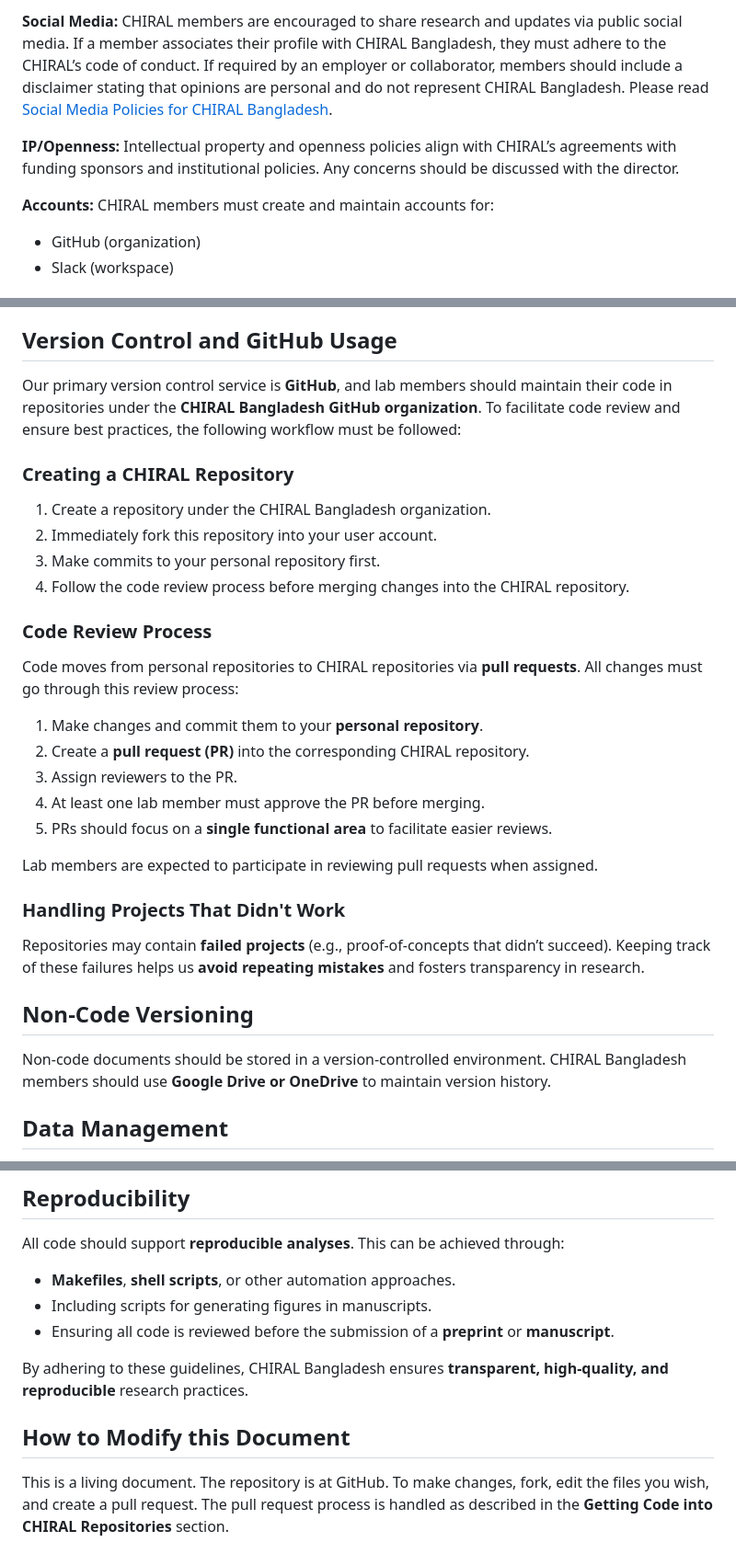
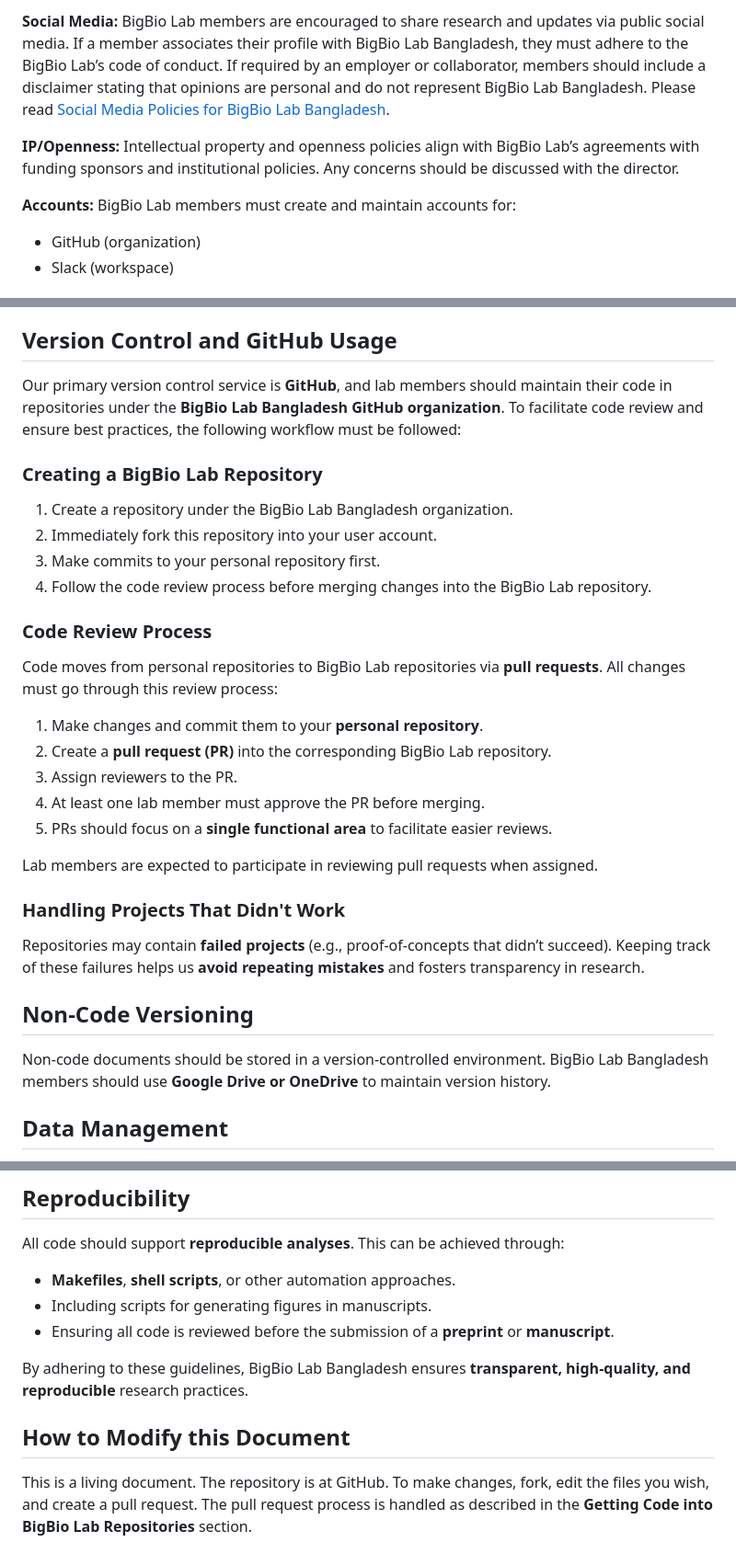
Before and after one commit to bigbiolab/onboarding, a Markdown page: lab-guidelines/README.md, 3 parts joined by grey strips. Shown: that part at 92% size. GitHub-like rendering.

```diff
--- a/lab-guidelines/README.md
+++ b/lab-guidelines/README.md
@@ -58,9 +58,9 @@ In addition, please don't hesitate to raise any questions or concerns that you h
 
-**Social Media:** CHIRAL members are encouraged to share research and updates via public social media. If a member associates their profile with CHIRAL Bangladesh, they must adhere to the CHIRAL’s code of conduct. If required by an employer or collaborator, members should include a disclaimer stating that opinions are personal and do not represent CHIRAL Bangladesh. Please read [Social Media Policies for CHIRAL Bangladesh](/lab-guidelines/social-media-policies.md).
+**Social Media:** BigBio Lab members are encouraged to share research and updates via public social media. If a member associates their profile with BigBio Lab Bangladesh, they must adhere to the BigBio Lab’s code of conduct. If required by an employer or collaborator, members should include a disclaimer stating that opinions are personal and do not represent BigBio Lab Bangladesh. Please read [Social Media Policies for BigBio Lab Bangladesh](/lab-guidelines/social-media-policies.md).
 
-**IP/Openness:** Intellectual property and openness policies align with CHIRAL’s agreements with funding sponsors and institutional policies. Any concerns should be discussed with the director.
+**IP/Openness:** Intellectual property and openness policies align with BigBio Lab’s agreements with funding sponsors and institutional policies. Any concerns should be discussed with the director.
 
-**Accounts:** CHIRAL members must create and maintain accounts for:
+**Accounts:** BigBio Lab members must create and maintain accounts for:
 - GitHub (organization)
 - Slack (workspace)
 
@@ -130,19 +130,19 @@ We write analytical code in **Python** or **R** to ensure that all lab members a
 We release as many research outputs as possible under **permissive open licenses** to maximize reproducibility and accessibility. The **BSD-2-Clause Plus Patent License** is the default license for software developed in the lab, as it is **OSI-approved**, simple, and highly compatible. However, certain funding agencies may require different licenses. If there are concerns about licensing, lab members should raise them in Slack.
 
 ## Version Control and GitHub Usage
-Our primary version control service is **GitHub**, and lab members should maintain their code in repositories under the **CHIRAL Bangladesh GitHub organization**. To facilitate code review and ensure best practices, the following workflow must be followed:
+Our primary version control service is **GitHub**, and lab members should maintain their code in repositories under the **BigBio Lab Bangladesh GitHub organization**. To facilitate code review and ensure best practices, the following workflow must be followed:
 
-### Creating a CHIRAL Repository
-1. Create a repository under the CHIRAL Bangladesh organization.
+### Creating a BigBio Lab Repository
+1. Create a repository under the BigBio Lab Bangladesh organization.
 2. Immediately fork this repository into your user account.
 3. Make commits to your personal repository first.
-4. Follow the code review process before merging changes into the CHIRAL repository.
+4. Follow the code review process before merging changes into the BigBio Lab repository.
 
 ### Code Review Process
-Code moves from personal repositories to CHIRAL repositories via **pull requests**. All changes must go through this review process:
+Code moves from personal repositories to BigBio Lab repositories via **pull requests**. All changes must go through this review process:
 
 1. Make changes and commit them to your **personal repository**.
-2. Create a **pull request (PR)** into the corresponding CHIRAL repository.
+2. Create a **pull request (PR)** into the corresponding BigBio Lab repository.
 3. Assign reviewers to the PR.
 4. At least one lab member must approve the PR before merging.
 5. PRs should focus on a **single functional area** to facilitate easier reviews.
@@ -153,7 +153,7 @@ Lab members are expected to participate in reviewing pull requests when assigned
 Repositories may contain **failed projects** (e.g., proof-of-concepts that didn’t succeed). Keeping track of these failures helps us **avoid repeating mistakes** and fosters transparency in research.
 
 ## Non-Code Versioning
-Non-code documents should be stored in a version-controlled environment. CHIRAL Bangladesh members should use **Google Drive or OneDrive** to maintain version history.
+Non-code documents should be stored in a version-controlled environment. BigBio Lab Bangladesh members should use **Google Drive or OneDrive** to maintain version history.
 
 ## Data Management
 - **Publicly available data**: Scripts used to download and process these data should be preserved and version-controlled.
@@ -167,8 +167,8 @@ All code should support **reproducible analyses**. This can be achieved through:
 - Including scripts for generating figures in manuscripts.
 - Ensuring all code is reviewed before the submission of a **preprint** or **manuscript**.
 
-By adhering to these guidelines, CHIRAL Bangladesh ensures **transparent, high-quality, and reproducible** research practices.
+By adhering to these guidelines, BigBio Lab Bangladesh ensures **transparent, high-quality, and reproducible** research practices.
 
 
 ## How to Modify this Document
-This is a living document. The repository is at GitHub. To make changes, fork, edit the files you wish, and create a pull request. The pull request process is handled as described in the **Getting Code into CHIRAL Repositories** section.
+This is a living document. The repository is at GitHub. To make changes, fork, edit the files you wish, and create a pull request. The pull request process is handled as described in the **Getting Code into BigBio Lab Repositories** section.
```
Also changed, not shown: other parts of lab-guidelines/README.md (+9 -9 lines).
